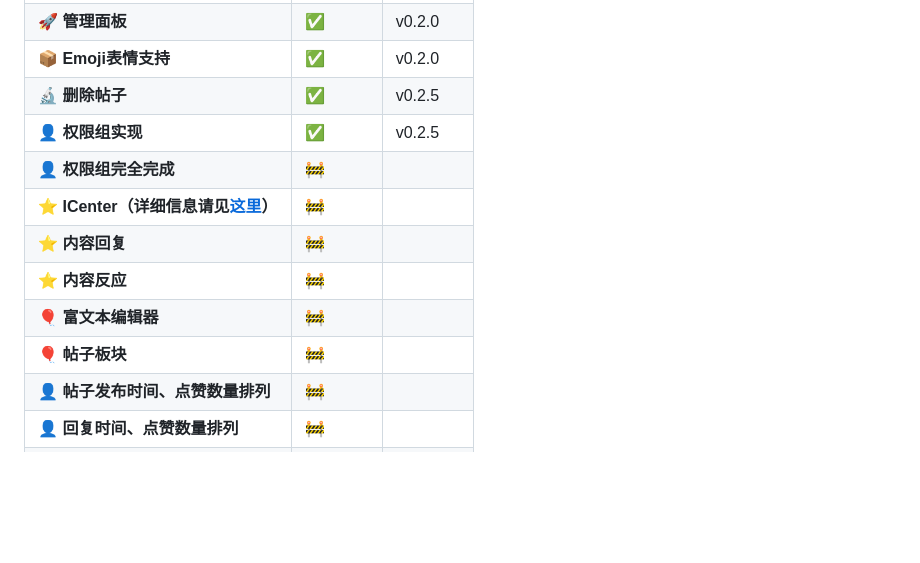
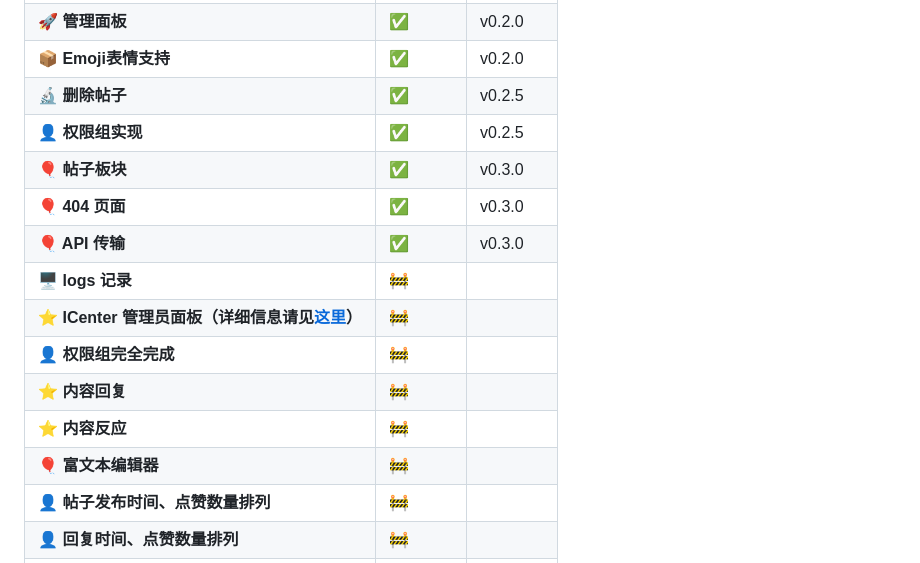
Before and after one commit to virgil698/IdeaSphere, a Markdown page: README.md, the part around the change. Rendered like a GitHub page; blank space fills up the shorter version.

```diff
--- a/README.md
+++ b/README.md
@@ -58,12 +58,15 @@
 | **📦 Emoji表情支持** | ✅ | v0.2.0 |
 | **🔬 删除帖子** | ✅ | v0.2.5 |
 | **👤 权限组实现** | ✅ | v0.2.5 |
+| **🎈 帖子板块** | ✅ | v0.3.0 |
+| **🎈 404 页面** | ✅ | v0.3.0 |
+| **🎈 API 传输** | ✅ | v0.3.0 |
+| **🖥️ logs 记录** | 🚧 |        |
+| **⭐ ICenter 管理员面板（详细信息请见[这里](https://github.com/IdeaSphere-team/IdeaSphere/issues/5)）** | 🚧 |        |
 | **👤 权限组完全完成** | 🚧 |        |
-| **⭐ ICenter（详细信息请见[这里](https://github.com/IdeaSphere-team/IdeaSphere/issues/5)）** | 🚧 |        |
 | **⭐ 内容回复** | 🚧 |        |
 | **⭐ 内容反应** | 🚧 |        |
 | **🎈 富文本编辑器** | 🚧 |        |
-| **🎈 帖子板块** | 🚧 |        |
 | **👤 帖子发布时间、点赞数量排列** | 🚧 |        |
 | **👤 回复时间、点赞数量排列** | 🚧 |        |
 | **📦 私信系统** | ⏳ |        |
```
